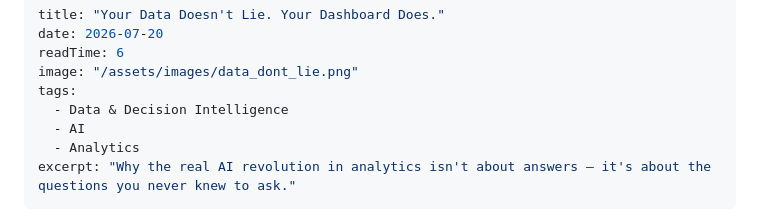
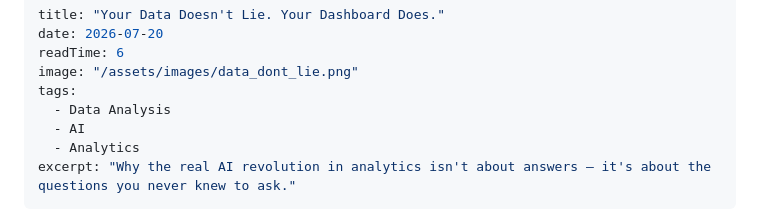
Before and after one commit to mikaelglobal/the-empire-11ty, a Markdown page: src/insights/your-data-doesnt-lie-your-dashboard-does.md, the part around the change. Rendered like a GitHub page.

Commit message:
I don tire

```diff
--- a/src/insights/your-data-doesnt-lie-your-dashboard-does.md
+++ b/src/insights/your-data-doesnt-lie-your-dashboard-does.md
@@ -4,7 +4,7 @@ date: 2026-07-20
 readTime: 6
 image: "/assets/images/data_dont_lie.png"
 tags:
-  - Data & Decision Intelligence
+  - Data Analysis
   - AI
   - Analytics
 excerpt: "Why the real AI revolution in analytics isn't about answers — it's about the questions you never knew to ask."
```
